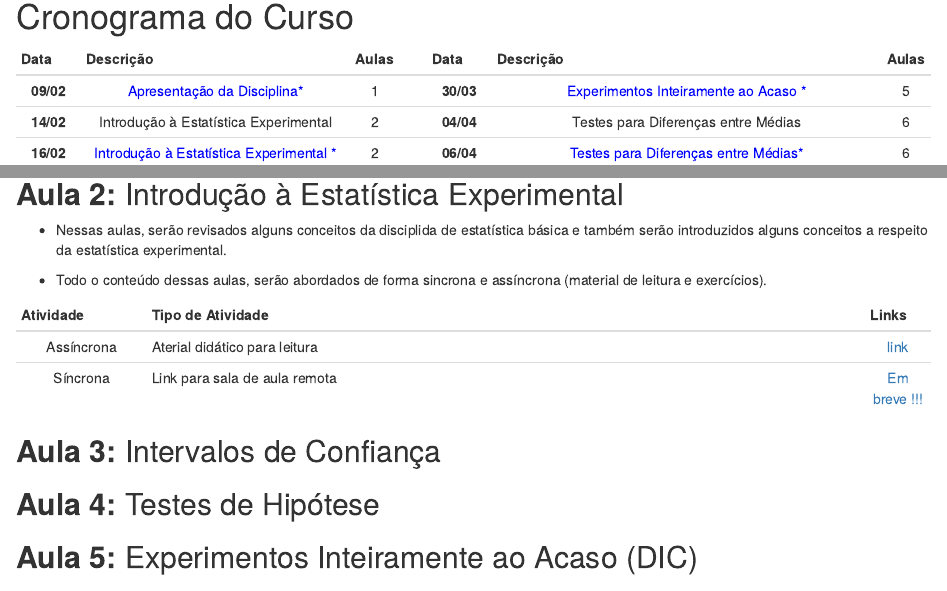
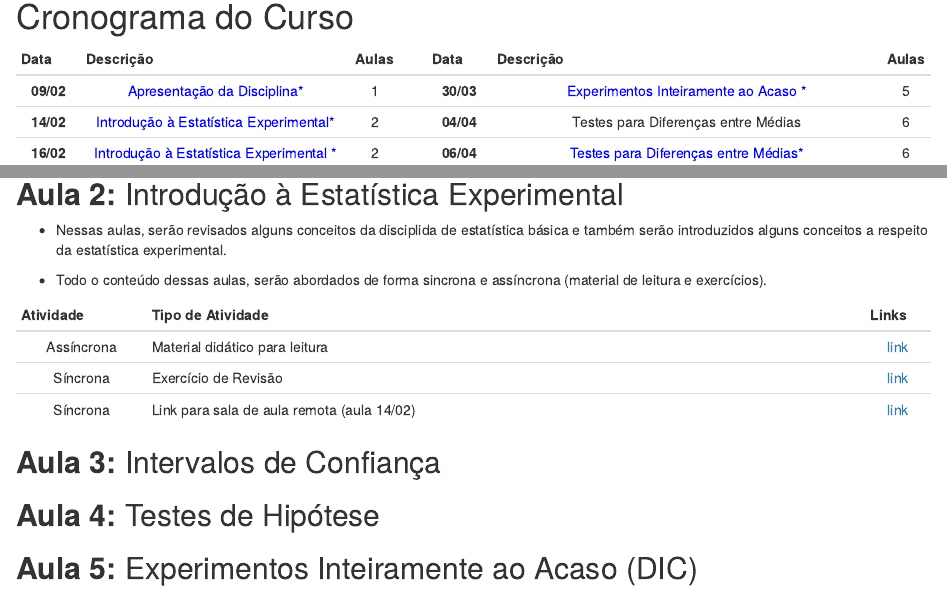
Before and after one commit to wtassinari/Estatistica_Experimental, an R Markdown document (index.Rmd): the page in a window 1100 px wide, from 3040 px down, and a second part further down, joined at a grey line. Rendered offline with R 4.5, knitr and Pandoc, with nearby package versions; drawn as R Markdown's standard HTML page in place of the format the file asks for; some code elsewhere in the file could not run offline.

Commit message:
Add files via upload

```diff
--- a/index.Rmd
+++ b/index.Rmd
@@ -238,7 +238,7 @@ Esta página representa o repositório do conteúdo das disciplinas de Estatíst
 |   Data    |             Descrição             | Aulas |      |   Data    |                    Descrição                     | Aulas |
 | :-------: | :-------------------------------: | :---: | ---- | :-------: | :----------------------------------------------: | :---: |
 | **09/02** | `r colFmt("Apresentação da  Disciplina*",'blue')`   |   1   |        | **30/03** |     `r colFmt("Experimentos Inteiramente ao Acaso *",'blue')`   |  5  |
-| **14/02** |        Introdução à Estatística Experimental          |   2   |      | **04/04** |     Testes para Diferenças entre Médias   |   6   |
+| **14/02** | `r colFmt("Introdução à Estatística Experimental*",'blue')`         |   2   |      | **04/04** |     Testes para Diferenças entre Médias   |   6   |
 | **16/02** | `r colFmt("Introdução à Estatística Experimental *",'blue')` |  2 |  | **06/04** |     `r colFmt("Testes para Diferenças entre Médias*",'blue')` |   6  |
 | **21/02** |        Introdução à Estatística Experimental         | 2|            | **11/04** |    Experimentos em Blocos ao Acaso  |  7  |
 | **23/02** | `r colFmt("Introdução à Estatística Experimental*",'blue')`  | 2 |   | **13/04** |  `r colFmt(" Experimentos em Blocos ao Acaso*",'blue')` |  7   |
@@ -280,8 +280,9 @@ Esta página representa o repositório do conteúdo das disciplinas de Estatíst
 
 | Atividade  |       Tipo de Atividade                                       | Links|
 | :---------: | ------------------------------------------------------------ | :----: |
-| Assíncrona | Aterial didático para leitura  |  [link](https://drive.google.com/file/d/1X-n97ER9NspiWtvPk3Rr-6bTN1B22p2d/view?usp=sharing)  |
-| Síncrona | Link para sala de aula remota|  [Em breve !!!]()  |
+| Assíncrona | Material didático para leitura  |  [link](https://drive.google.com/file/d/1X-n97ER9NspiWtvPk3Rr-6bTN1B22p2d/view?usp=sharing)  |
+| Síncrona | Exercício de Revisão|  [link](https://drive.google.com/file/d/1Da5QiGMChzhYnxcZX03fUljxLxfavYqD/view?usp=sharing)  |
+| Síncrona | Link para sala de aula remota (aula 14/02) |  [link](meet.google.com/gqj-xzsn-omz)  |
 
 
 ## **Aula 3:** Intervalos de Confiança
```
